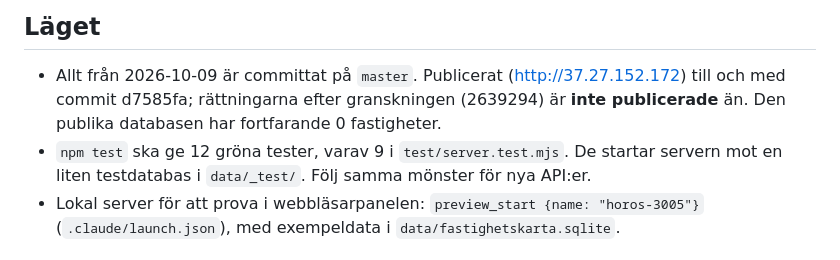
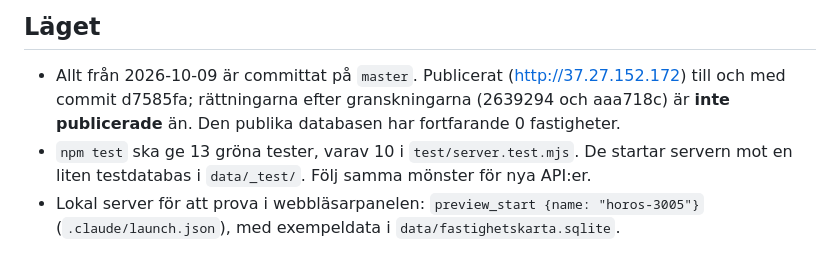
Before and after one commit to nimapima1/horos, a Markdown page: OVERLAMNING-hyresgaster.md, the part around the change. GitHub-like rendering.

Commit message:
Överlämningen: aktuellt antal tester och opublicerade commits
Co-Authored-By: Claude Opus 5.5 <noreply@anthropic.com>

```diff
--- a/OVERLAMNING-hyresgaster.md
+++ b/OVERLAMNING-hyresgaster.md
@@ -7,9 +7,9 @@ används till** (kontor, lager, butik …), som Datscha/Property Intel gör.
 ## Läget
 
 - Allt från 2026-10-09 är committat på `master`. Publicerat (http://37.27.152.172) till och med commit
-  d7585fa; rättningarna efter granskningen (2639294) är **inte publicerade** än. Den publika databasen
+  d7585fa; rättningarna efter granskningarna (2639294 och aaa718c) är **inte publicerade** än. Den publika databasen
   har fortfarande 0 fastigheter.
-- `npm test` ska ge 12 gröna tester, varav 9 i `test/server.test.mjs`. De startar servern mot en
+- `npm test` ska ge 13 gröna tester, varav 10 i `test/server.test.mjs`. De startar servern mot en
   liten testdatabas i `data/_test/`. Följ samma mönster för nya API:er.
 - Lokal server för att prova i webbläsarpanelen: `preview_start {name: "horos-3005"}`
   (`.claude/launch.json`), med exempeldata i `data/fastighetskarta.sqlite`.
```
